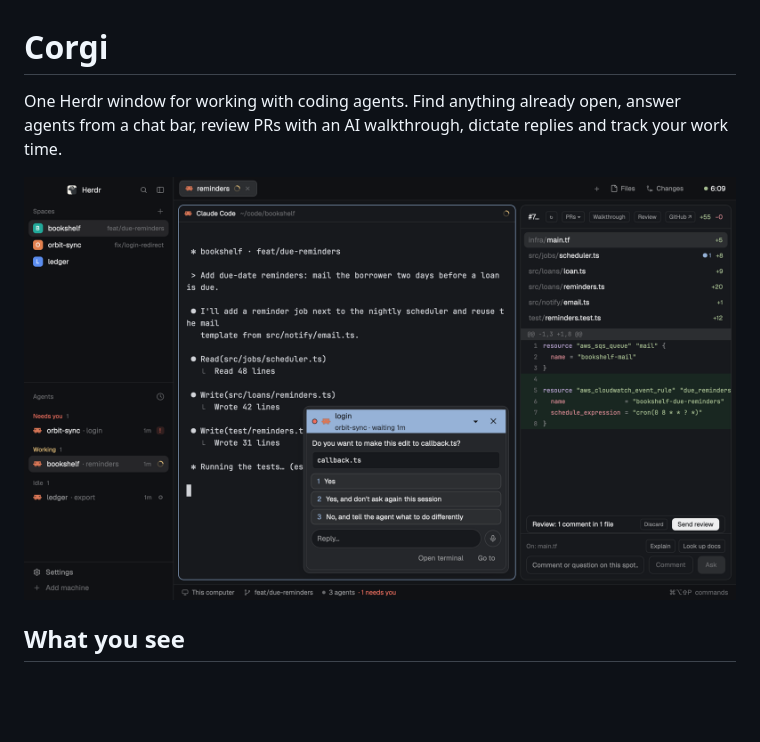
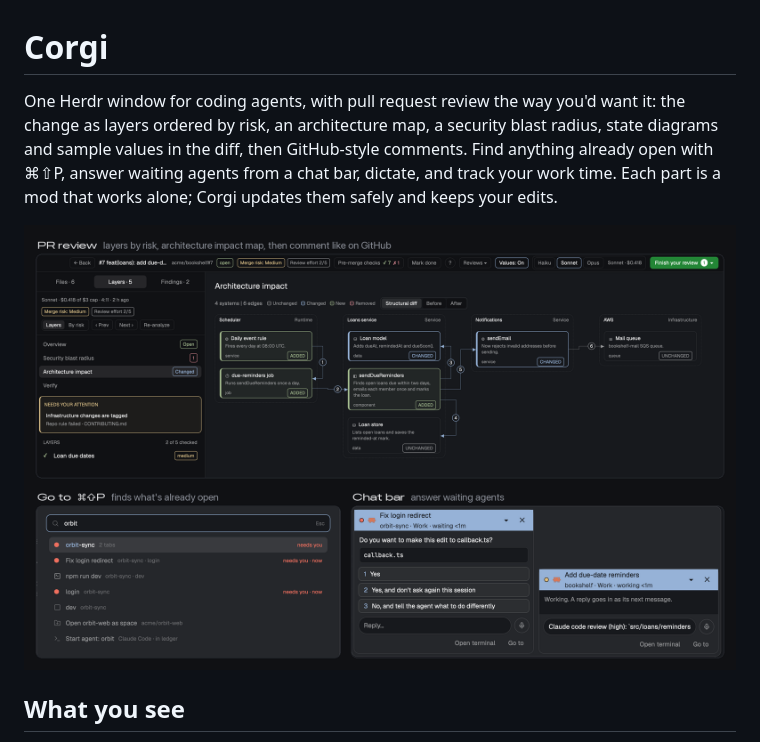
Before and after one commit to saefty/herdr-corgi, a Markdown page: RECIPE.md, the part around the change. Rendered like a GitHub page; pictures changed too: preview.png; blank space fills up the shorter version.

```diff
--- a/RECIPE.md
+++ b/RECIPE.md
@@ -1,6 +1,6 @@
 # Corgi
 
-One Herdr window for working with coding agents. Find anything already open, answer agents from a chat bar, review PRs with an AI walkthrough, dictate replies and track your work time.
+One Herdr window for coding agents, with pull request review the way you'd want it: the change as layers ordered by risk, an architecture map, a security blast radius, state diagrams and sample values in the diff, then GitHub-style comments. Find anything already open with ⌘⇧P, answer waiting agents from a chat bar, dictate, and track your work time. Each part is a mod that works alone; Corgi updates them safely and keeps your edits.
 
 ![Corgi](preview.png)
 
```
Also changed, not shown: README.md (+10 -37 lines).
